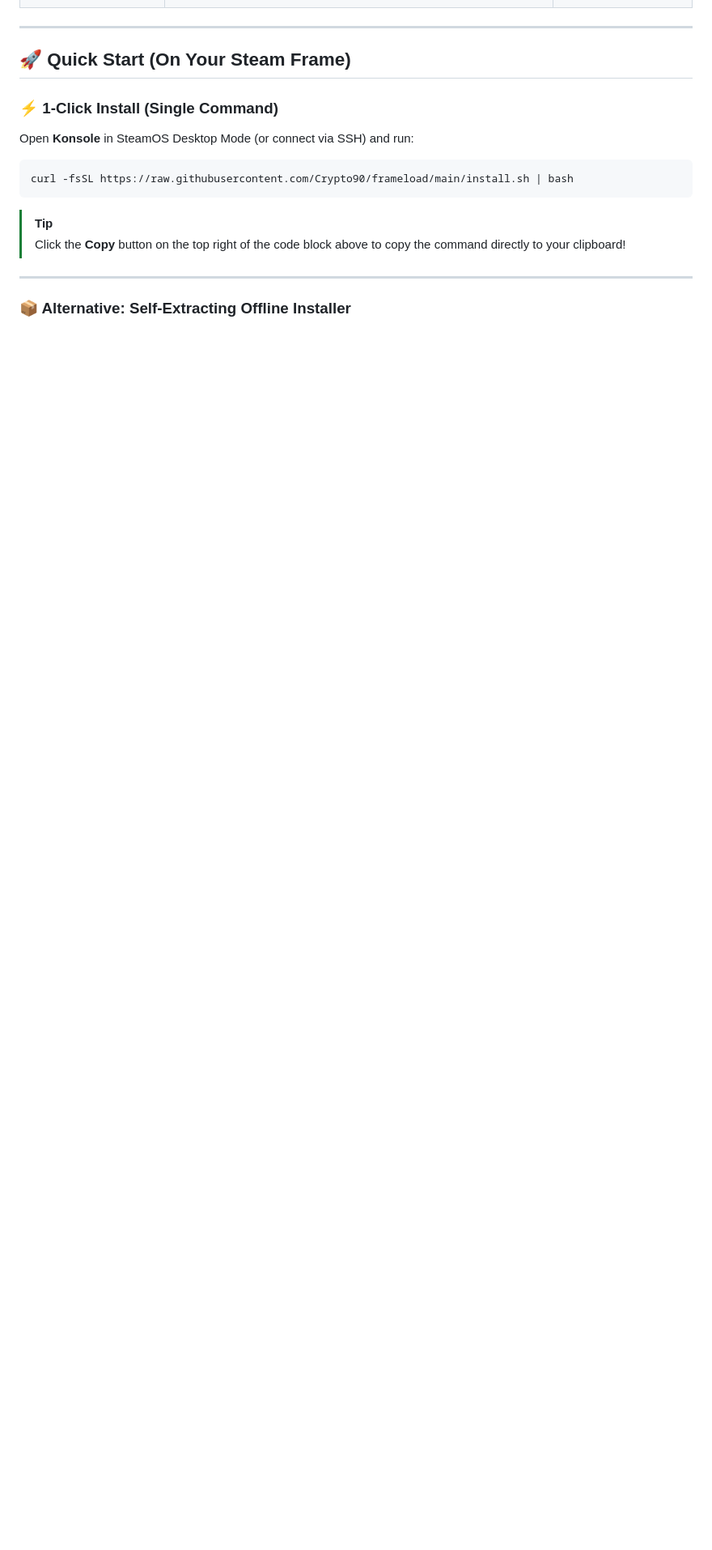
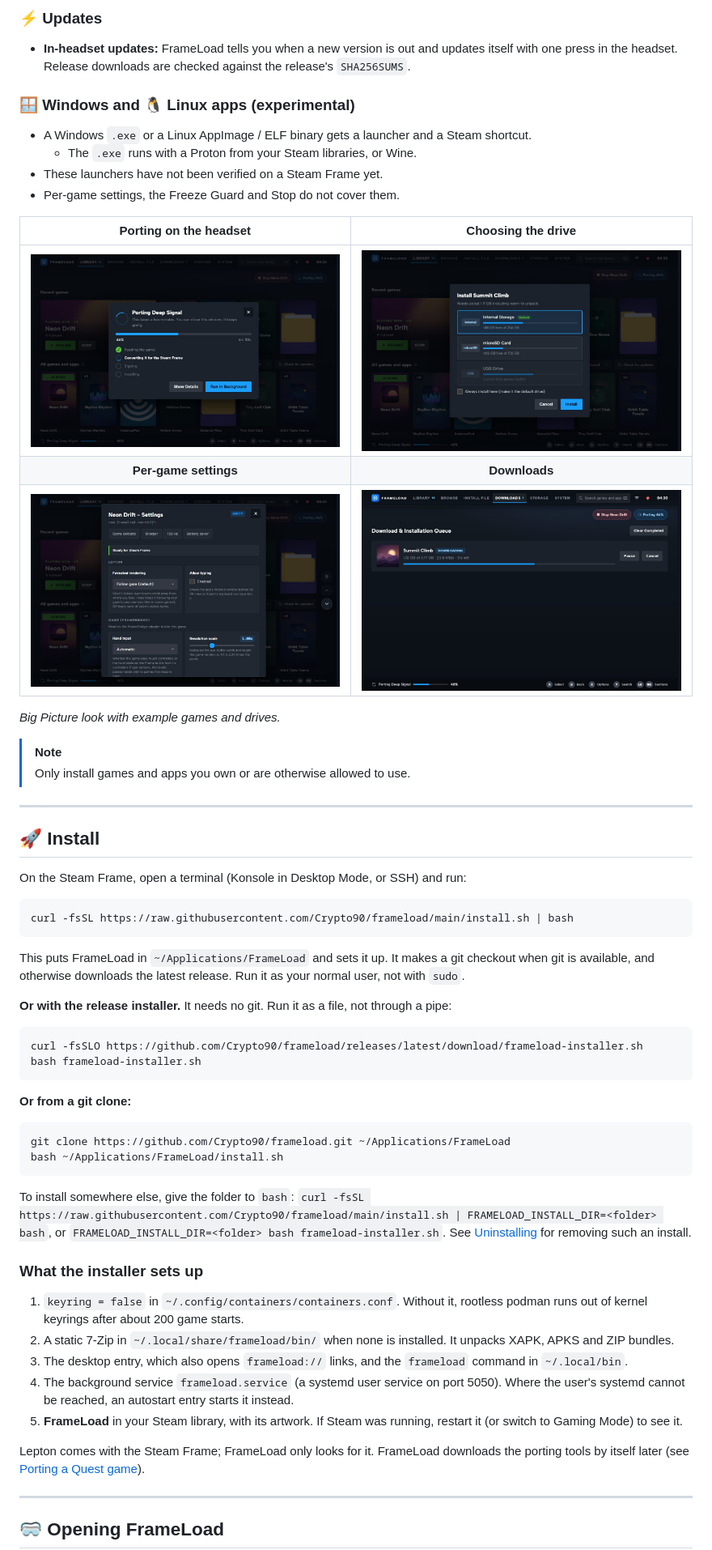
Before and after one commit to Crypto90/frameload, a Markdown page: README.md, the part around one of its changes. Shown at 81% size. Drawn GitHub-style; pictures changed too: docs/images/features/downloads.jpg (added), docs/images/features/install-drive.jpg (added), docs/images/features/porting.jpg (added); blank space fills up the shorter version.

````diff
--- a/README.md
+++ b/README.md
@@ -177,20 +130,62 @@ FrameLoad includes high-resolution, pixel-perfect artwork tailored for **SteamOS
+### ⚡ Updates
+- **In-headset updates:** FrameLoad tells you when a new version is out and updates itself with one press in the headset. Release downloads are checked against the release's `SHA256SUMS`.
+
+### 🪟 Windows and 🐧 Linux apps (experimental)
+- A Windows `.exe` or a Linux AppImage / ELF binary gets a launcher and a Steam shortcut.
+  - The `.exe` runs with a Proton from your Steam libraries, or Wine.
+- These launchers have not been verified on a Steam Frame yet.
+- Per-game settings, the Freeze Guard and Stop do not cover them.
+
+| Porting on the headset | Choosing the drive |
+|:---:|:---:|
+| [![Porting](docs/images/features/porting.jpg)](docs/images/features/porting.jpg) | [![Install location](docs/images/features/install-drive.jpg)](docs/images/features/install-drive.jpg) |
+| **Per-game settings** | **Downloads** |
+| [![Settings](docs/images/features/settings.jpg)](docs/images/features/settings.jpg) | [![Downloads](docs/images/features/downloads.jpg)](docs/images/features/downloads.jpg) |
+
+*Big Picture look with example games and drives.*
+
+> [!NOTE]
+> Only install games and apps you own or are otherwise allowed to use.
 
 ---
 
-## 🚀 Quick Start (On Your Steam Frame)
+## 🚀 Install
 
-### ⚡ 1-Click Install (Single Command)
-
-Open **Konsole** in SteamOS Desktop Mode (or connect via SSH) and run:
+On the Steam Frame, open a terminal (Konsole in Desktop Mode, or SSH) and run:
 
 ```bash
 curl -fsSL https://raw.githubusercontent.com/Crypto90/frameload/main/install.sh | bash
 ```
 
-> [!TIP]
-> Click the **Copy** button on the top right of the code block above to copy the command directly to your clipboard!
+This puts FrameLoad in `~/Applications/FrameLoad` and sets it up. It makes a git checkout when git is available, and otherwise downloads the latest release. Run it as your normal user, not with `sudo`.
+
+**Or with the release installer.** It needs no git. Run it as a file, not through a pipe:
+
+```bash
+curl -fsSLO https://github.com/Crypto90/frameload/releases/latest/download/frameload-installer.sh
+bash frameload-installer.sh
+```
+
+**Or from a git clone:**
+
+```bash
+git clone https://github.com/Crypto90/frameload.git ~/Applications/FrameLoad
+bash ~/Applications/FrameLoad/install.sh
+```
+
+To install somewhere else, give the folder to `bash`: `curl -fsSL https://raw.githubusercontent.com/Crypto90/frameload/main/install.sh | FRAMELOAD_INSTALL_DIR=<folder> bash`, or `FRAMELOAD_INSTALL_DIR=<folder> bash frameload-installer.sh`. See [Uninstalling](#-uninstalling) for removing such an install.
+
+### What the installer sets up
+
+1. `keyring = false` in `~/.config/containers/containers.conf`. Without it, rootless podman runs out of kernel keyrings after about 200 game starts.
+2. A static 7-Zip in `~/.local/share/frameload/bin/` when none is installed. It unpacks XAPK, APKS and ZIP bundles.
+3. The desktop entry, which also opens `frameload://` links, and the `frameload` command in `~/.local/bin`.
+4. The background service `frameload.service` (a systemd user service on port 5050). Where the user's systemd cannot be reached, an autostart entry starts it instead.
+5. **FrameLoad** in your Steam library, with its artwork. If Steam was running, restart it (or switch to Gaming Mode) to see it.
+
+Lepton comes with the Steam Frame; FrameLoad only looks for it. FrameLoad downloads the porting tools by itself later (see [Porting a Quest game](#porting-a-quest-game)).
 
 ---
 
-### 📦 Alternative: Self-Extracting Offline Installer
+## 🥽 Opening FrameLoad
 
````
Also changed, not shown: other parts of README.md (+372 -318 lines).
